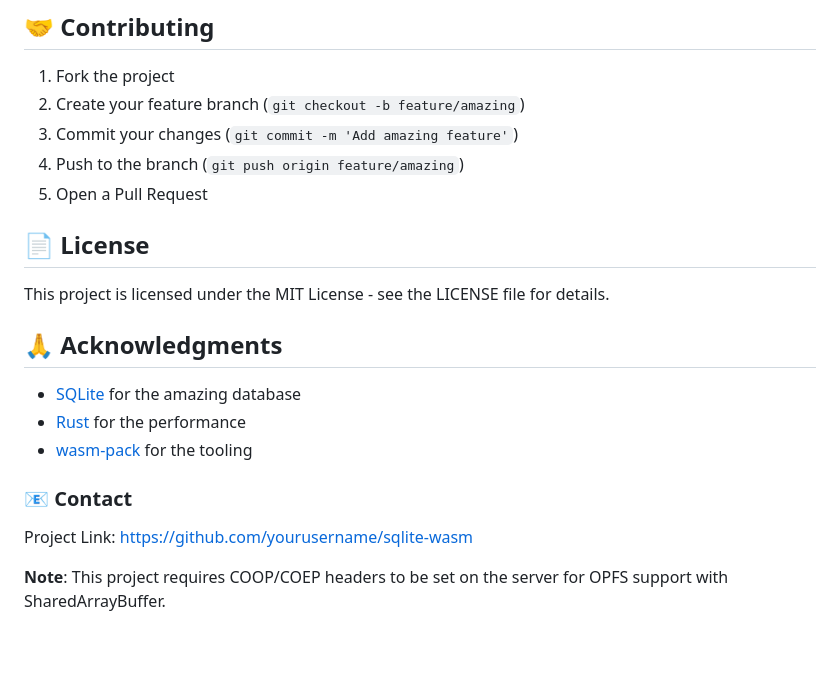
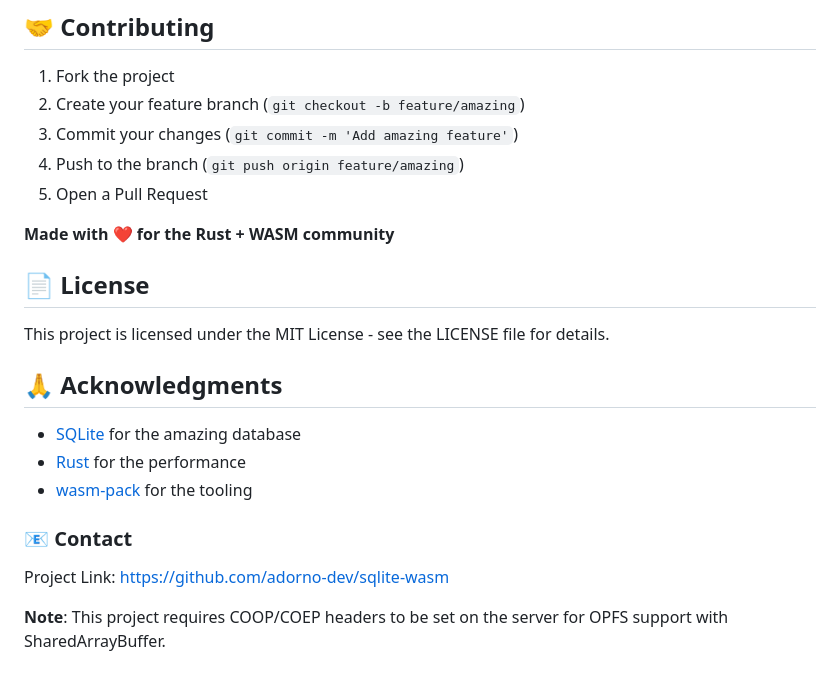
Before and after one commit to adorno-dev/sqlite-wasm, a Markdown page: README.md, the part around the change. Rendered like a GitHub page; blank space fills up the shorter version.

```diff
--- a/README.md
+++ b/README.md
@@ -162,6 +162,8 @@ app.use((req, res, next) => {
 4. Push to the branch (`git push origin feature/amazing`)
 5. Open a Pull Request
 
+**Made with ❤️ for the Rust + WASM community**
+
 ## 📄 License
 
 This project is licensed under the MIT License - see the LICENSE file for details.
@@ -174,7 +176,7 @@ This project is licensed under the MIT License - see the LICENSE file for detail
 
 ### 📧 Contact
 
-Project Link: [https://github.com/yourusername/sqlite-wasm](https://github.com/adorno-dev/sqlite-wasm)
+Project Link: [https://github.com/adorno-dev/sqlite-wasm](https://github.com/adorno-dev/sqlite-wasm)
 
 
 **Note**: This project requires COOP/COEP headers to be set on the server for OPFS support with SharedArrayBuffer.
```
